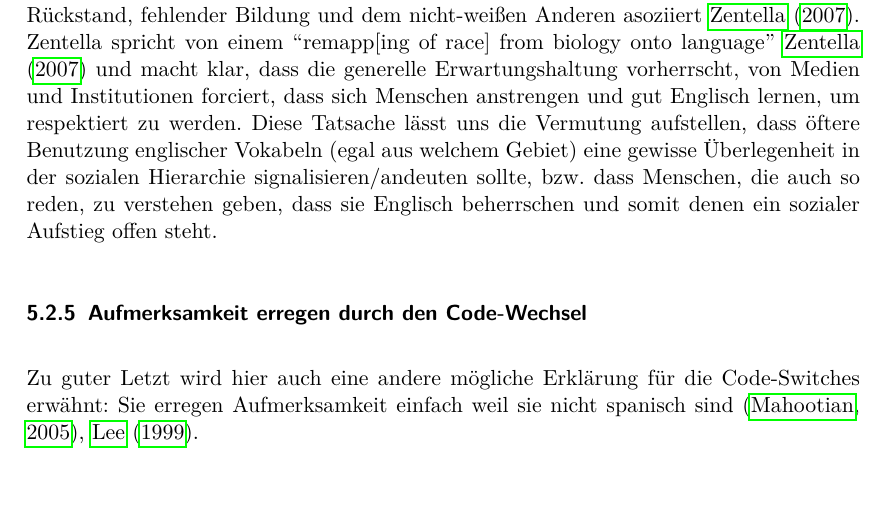
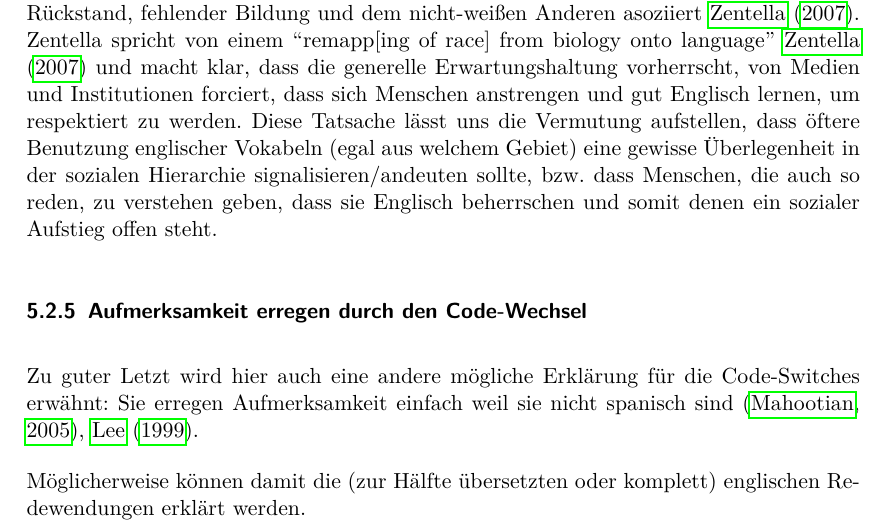
Before and after one commit to lusy/hausarbeiten, a LaTeX document (spanishNYC/hausarbeit/main.tex, which reads spanishNYC/hausarbeit/5-Befunde.tex): part of page 22 of 24, cut so that both start at the same text, the shorter picture padded with empty space. Compiled offline with pdfLaTeX.

Commit message:
spanischNYC: Update argumentation

```diff
--- a/spanishNYC/hausarbeit/5-Befunde.tex
+++ b/spanishNYC/hausarbeit/5-Befunde.tex
@@ -248,6 +248,9 @@ Bei gesprochener Sprache kann man sich diese Gebrauche noch mit spontanem Ausdru
 Zu guter Letzt wird hier auch eine andere mögliche Erklärung für die Code-Switches erwähnt:
 Sie erregen Aufmerksamkeit einfach weil sie nicht spanisch sind~\cite[]{Mahootian05},~\cite{Lee99}.
 
+Möglicherweise können damit die (zur Hälfte übersetzten oder komplett) englischen Redewendungen erklärt werden.
+
+
 \begin{comment}
 %TODO Ist es nötig, dass konkret die Kategorien erwähnt werden?
 
```
